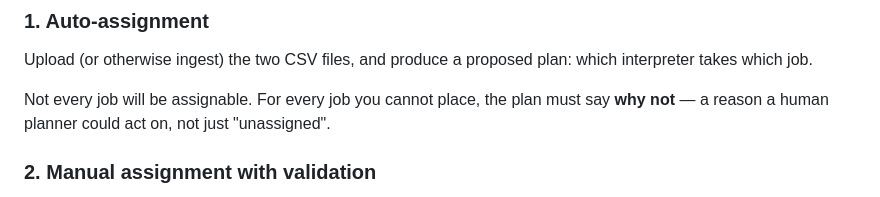
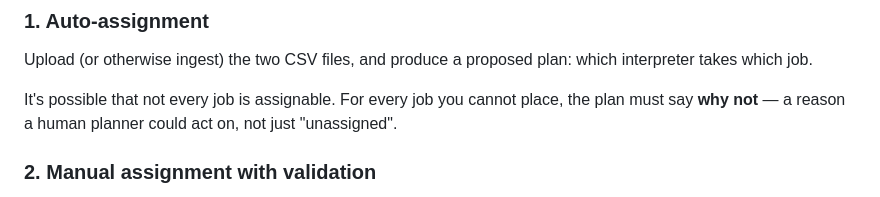
Before and after one commit to pmswork/i-assessment, a Markdown page: README.md, the part around the change. Drawn GitHub-style.

```diff
--- a/README.md
+++ b/README.md
@@ -47,7 +47,7 @@ Build a small planning application, in **Python and/or JavaScript/TypeScript**
 Upload (or otherwise ingest) the two CSV files, and produce a proposed plan:
 which interpreter takes which job.
 
-Not every job will be assignable. For every job you cannot place, the plan
+It's possible that not every job is assignable. For every job you cannot place, the plan
 must say **why not** — a reason a human planner could act on, not just
 "unassigned".
 
```
